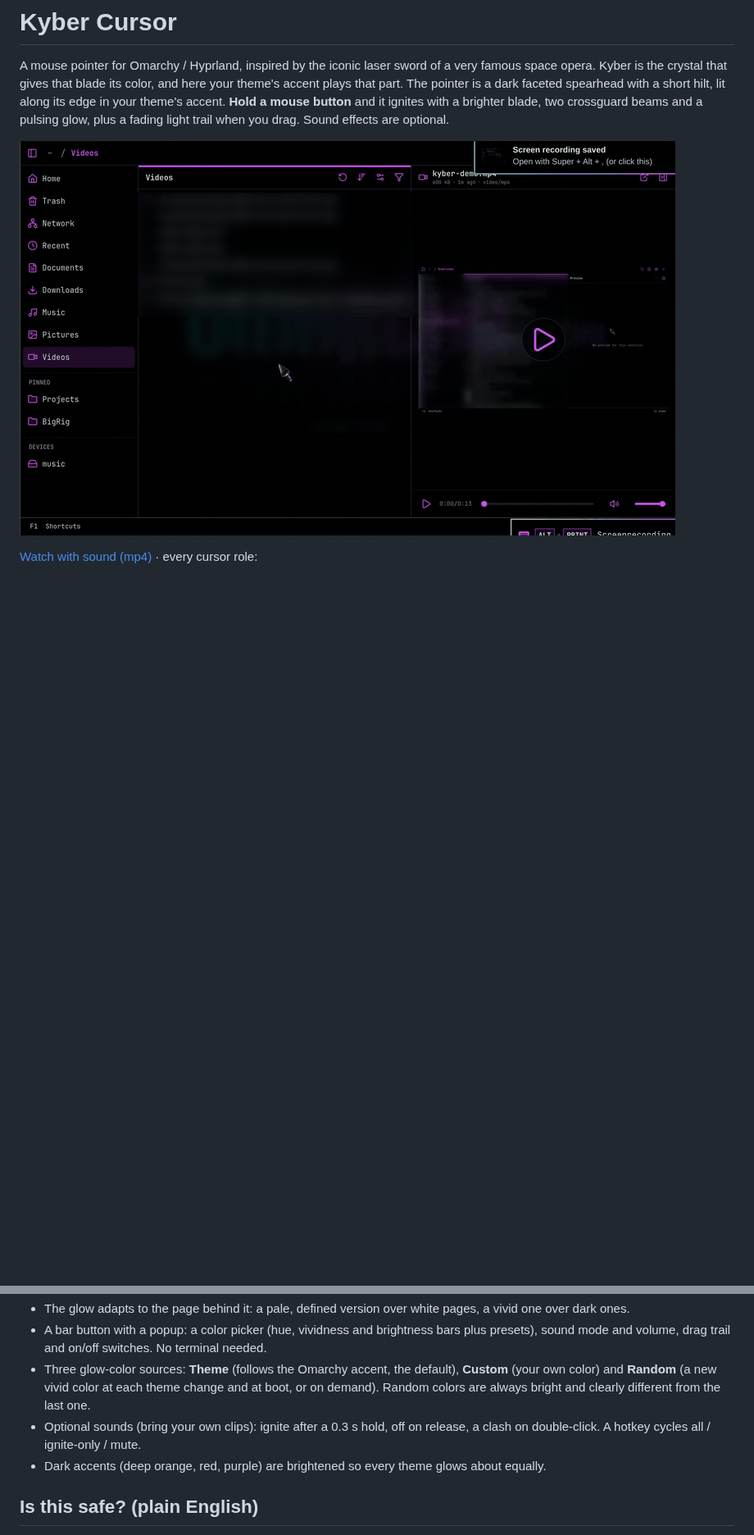
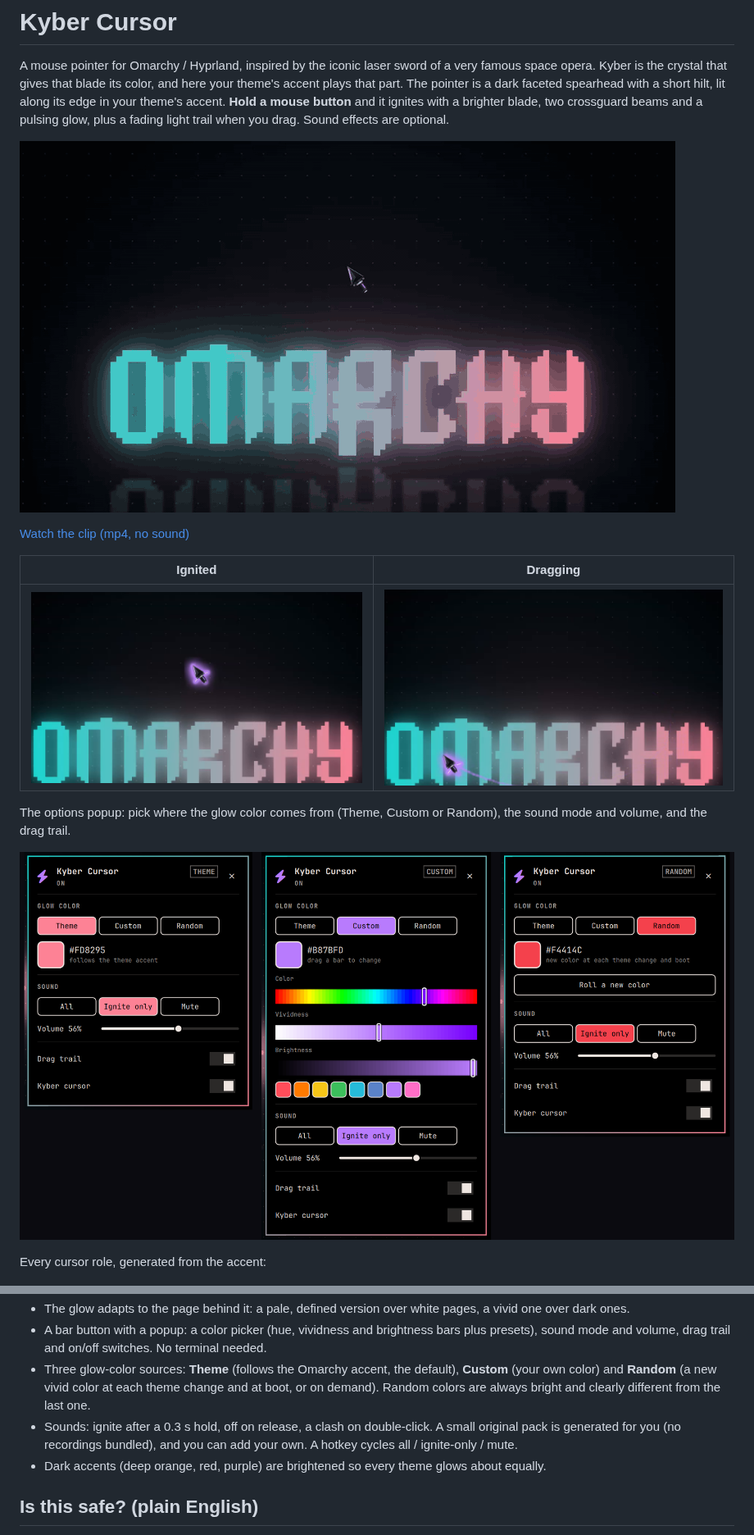
Before and after one commit to s3pp3ku/kyber-cursor, a Markdown page: README.md, 2 parts joined by grey strips. Shown at 82% size. Drawn GitHub-style; pictures changed too: media/demo.gif, media/glow-ignite.png (added), media/glow-trail.png (added); blank space fills up the shorter version.

```diff
--- a/README.md
+++ b/README.md
@@ -4,7 +4,17 @@ A mouse pointer for Omarchy / Hyprland, inspired by the iconic laser sword of a
 
 ![Kyber igniting on click-and-hold, with the drag trail](media/demo.gif)
 
-[Watch with sound (mp4)](media/demo.mp4) · every cursor role:
+[Watch the clip (mp4, no sound)](media/demo.mp4)
+
+| Ignited | Dragging |
+|---|---|
+| ![The cursor lit up, with its glow](media/glow-ignite.png) | ![The cursor mid-drag, with its fading trail](media/glow-trail.png) |
+
+The options popup: pick where the glow color comes from (Theme, Custom or Random), the sound mode and volume, and the drag trail.
+
+![The options popup in Theme, Custom and Random modes](media/popup-modes.png)
+
+Every cursor role, generated from the accent:
 
 ![All cursor roles](preview.png)
 
@@ -14,7 +24,7 @@ A mouse pointer for Omarchy / Hyprland, inspired by the iconic laser sword of a
 - The glow adapts to the page behind it: a pale, defined version over white pages, a vivid one over dark ones.
 - A bar button with a popup: a color picker (hue, vividness and brightness bars plus presets), sound mode and volume, drag trail and on/off switches. No terminal needed.
 - Three glow-color sources: **Theme** (follows the Omarchy accent, the default), **Custom** (your own color) and **Random** (a new vivid color at each theme change and at boot, or on demand). Random colors are always bright and clearly different from the last one.
-- Optional sounds (bring your own clips): ignite after a 0.3 s hold, off on release, a clash on double-click. A hotkey cycles all / ignite-only / mute.
+- Sounds: ignite after a 0.3 s hold, off on release, a clash on double-click. A small original pack is generated for you (no recordings bundled), and you can add your own. A hotkey cycles all / ignite-only / mute.
 - Dark accents (deep orange, red, purple) are brightened so every theme glows about equally.
 
 ## Is this safe? (plain English)
```
Also changed, not shown: other parts of README.md (+15 -3 lines), AGENTS.md (added, +54 -0 lines), CHANGELOG.md (+3 -0 lines), CONTRIBUTING.md (added, +13 -0 lines), SUBMISSION.md (+1 -1 lines), preview.png, 5 other files.
